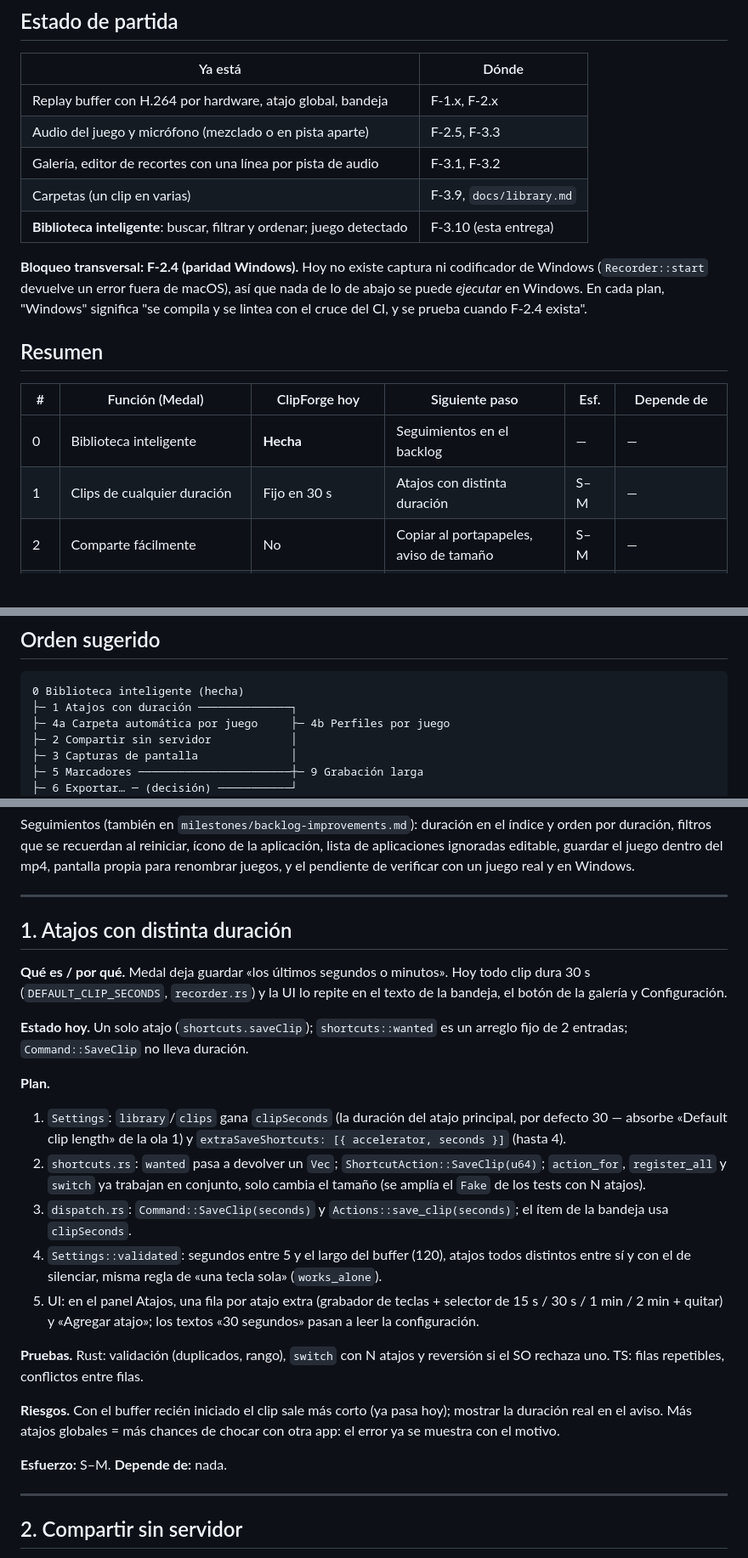
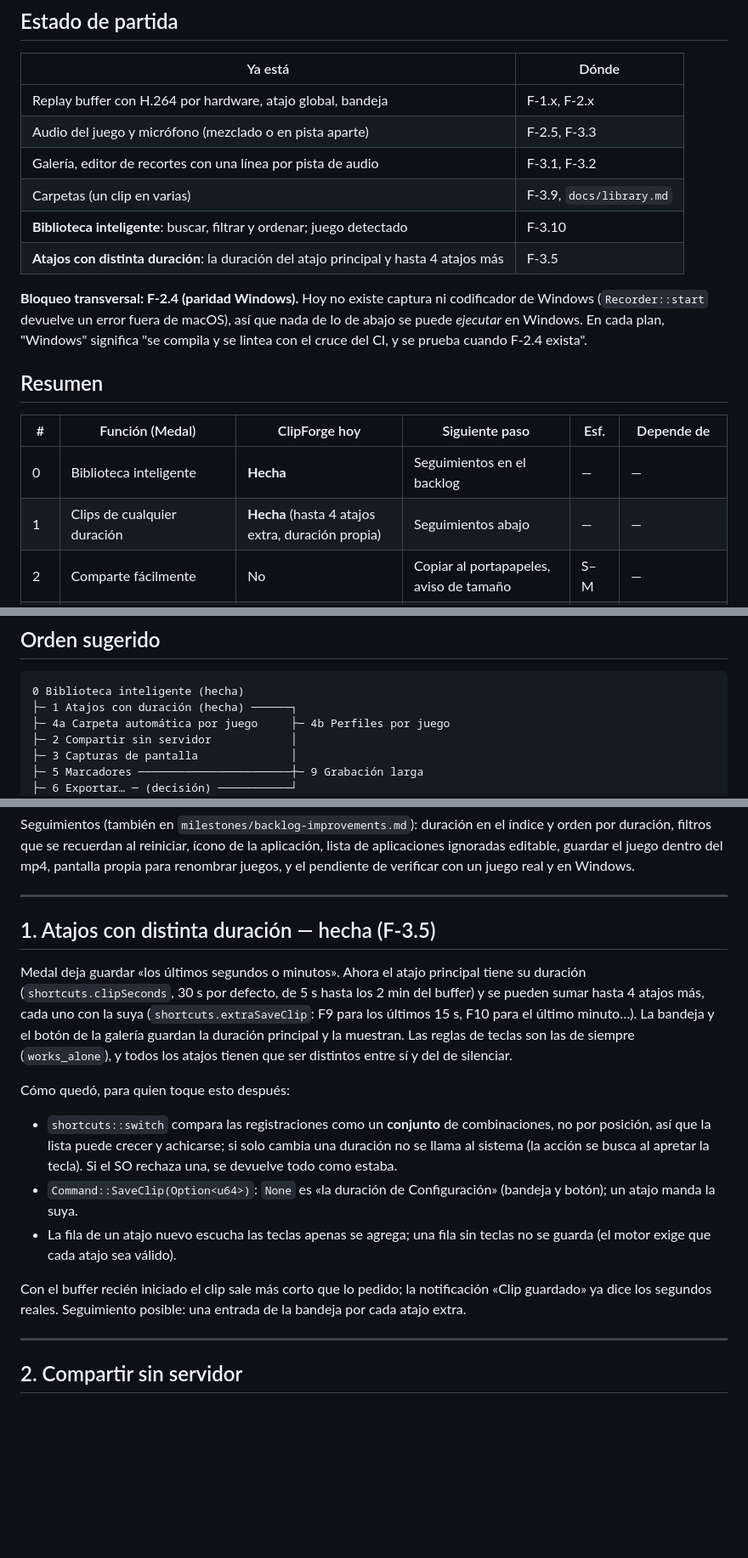
Before and after one commit to nachitoooo/clipforge, a Markdown page: docs/medal-roadmap.md, 3 parts joined by grey strips. Shown at 85% size. Drawn GitHub-style; blank space fills up the shorter version.

````diff
--- a/docs/medal-roadmap.md
+++ b/docs/medal-roadmap.md
@@ -18,7 +18,8 @@ orden se decide al empezar cada uno.
 | Audio del juego y micrófono (mezclado o en pista aparte) | F-2.5, F-3.3 |
 | Galería, editor de recortes con una línea por pista de audio | F-3.1, F-3.2 |
 | Carpetas (un clip en varias) | F-3.9, `docs/library.md` |
-| **Biblioteca inteligente**: buscar, filtrar y ordenar; juego detectado | F-3.10 (esta entrega) |
+| **Biblioteca inteligente**: buscar, filtrar y ordenar; juego detectado | F-3.10 |
+| **Atajos con distinta duración**: la duración del atajo principal y hasta 4 atajos más | F-3.5 |
 
 **Bloqueo transversal: F-2.4 (paridad Windows).** Hoy no existe captura ni
 codificador de Windows (`Recorder::start` devuelve un error fuera de macOS), así
@@ -31,7 +32,7 @@ exista".
 | # | Función (Medal) | ClipForge hoy | Siguiente paso | Esf. | Depende de |
 |---|---|---|---|---|---|
 | 0 | Biblioteca inteligente | **Hecha** | Seguimientos en el backlog | — | — |
-| 1 | Clips de cualquier duración | Fijo en 30 s | Atajos con distinta duración | S–M | — |
+| 1 | Clips de cualquier duración | **Hecha** (hasta 4 atajos extra, duración propia) | Seguimientos abajo | — | — |
 | 2 | Comparte fácilmente | No | Copiar al portapapeles, aviso de tamaño | S–M | — |
 | 3 | Captura de pantalla | No | Atajo que guarda un PNG | M | — (Windows: F-2.4) |
 | 4 | Biblioteca por juego / perfiles | Juego detectado, sin usarlo | Carpeta automática por juego; perfiles | S → L | 0, 1 |
@@ -48,7 +49,7 @@ exista".
 
 ```
 0 Biblioteca inteligente (hecha)
-├─ 1 Atajos con duración ──────────────┐
+├─ 1 Atajos con duración (hecha) ──────┐
 ├─ 4a Carpeta automática por juego     ├─ 4b Perfiles por juego
 ├─ 2 Compartir sin servidor            │
 ├─ 3 Capturas de pantalla              │
@@ -85,39 +86,29 @@ un juego real y en Windows.
 
 ---
 
-## 1. Atajos con distinta duración
+## 1. Atajos con distinta duración — hecha (F-3.5)
 
-**Qué es / por qué.** Medal deja guardar «los últimos segundos o minutos». Hoy
-todo clip dura 30 s (`DEFAULT_CLIP_SECONDS`, `recorder.rs`) y la UI lo repite
-en el texto de la bandeja, el botón de la galería y Configuración.
+Medal deja guardar «los últimos segundos o minutos». Ahora el atajo principal
+tiene su duración (`shortcuts.clipSeconds`, 30 s por defecto, de 5 s hasta los 2
+min del buffer) y se pueden sumar hasta 4 atajos más, cada uno con la suya
+(`shortcuts.extraSaveClip`: F9 para los últimos 15 s, F10 para el último
+minuto…). La bandeja y el botón de la galería guardan la duración principal y
+la muestran. Las reglas de teclas son las de siempre (`works_alone`), y todos
+los atajos tienen que ser distintos entre sí y del de silenciar.
 
-**Estado hoy.** Un solo atajo (`shortcuts.saveClip`); `shortcuts::wanted` es un
-arreglo fijo de 2 entradas; `Command::SaveClip` no lleva duración.
+Cómo quedó, para quien toque esto después:
+* `shortcuts::switch` compara las registraciones como un **conjunto** de
+  combinaciones, no por posición, así que la lista puede crecer y achicarse; si
+  solo cambia una duración no se llama al sistema (la acción se busca al apretar
+  la tecla). Si el SO rechaza una, se devuelve todo como estaba.
+* `Command::SaveClip(Option<u64>)`: `None` es «la duración de Configuración»
+  (bandeja y botón); un atajo manda la suya.
+* La fila de un atajo nuevo escucha las teclas apenas se agrega; una fila sin
+  teclas no se guarda (el motor exige que cada atajo sea válido).
 
-**Plan.**
-1. `Settings`: `library`/`clips` gana `clipSeconds` (la duración del atajo
-   principal, por defecto 30 — absorbe «Default clip length» de la ola 1) y
-   `extraSaveShortcuts: [{ accelerator, seconds }]` (hasta 4).
-2. `shortcuts.rs`: `wanted` pasa a devolver un `Vec`; `ShortcutAction::SaveClip(u64)`;
-   `action_for`, `register_all` y `switch` ya trabajan en conjunto, solo
-   cambia el tamaño (se amplía el `Fake` de los tests con N atajos).
-3. `dispatch.rs`: `Command::SaveClip(seconds)` y `Actions::save_clip(seconds)`;
-   el ítem de la bandeja usa `clipSeconds`.
-4. `Settings::validated`: segundos entre 5 y el largo del buffer (120), atajos
-   todos distintos entre sí y con el de silenciar, misma regla de «una tecla
-   sola» (`works_alone`).
-5. UI: en el panel Atajos, una fila por atajo extra (grabador de teclas + selector
-   de 15 s / 30 s / 1 min / 2 min + quitar) y «Agregar atajo»; los textos «30
-   segundos» pasan a leer la configuración.
-
-**Pruebas.** Rust: validación (duplicados, rango), `switch` con N atajos y
-reversión si el SO rechaza uno. TS: filas repetibles, conflictos entre filas.
-
-**Riesgos.** Con el buffer recién iniciado el clip sale más corto (ya pasa hoy);
-mostrar la duración real en el aviso. Más atajos globales = más chances de
-chocar con otra app: el error ya se muestra con el motivo.
-
-**Esfuerzo:** S–M. **Depende de:** nada.
+Con el buffer recién iniciado el clip sale más corto que lo pedido; la
+notificación «Clip guardado» ya dice los segundos reales. Seguimiento posible:
+una entrada de la bandeja por cada atajo extra.
 
 ---
 
````
Also changed, not shown: docs/settings-roadmap.md (+7 -2 lines), milestones/milestone-3.md (+4 -1 lines).
